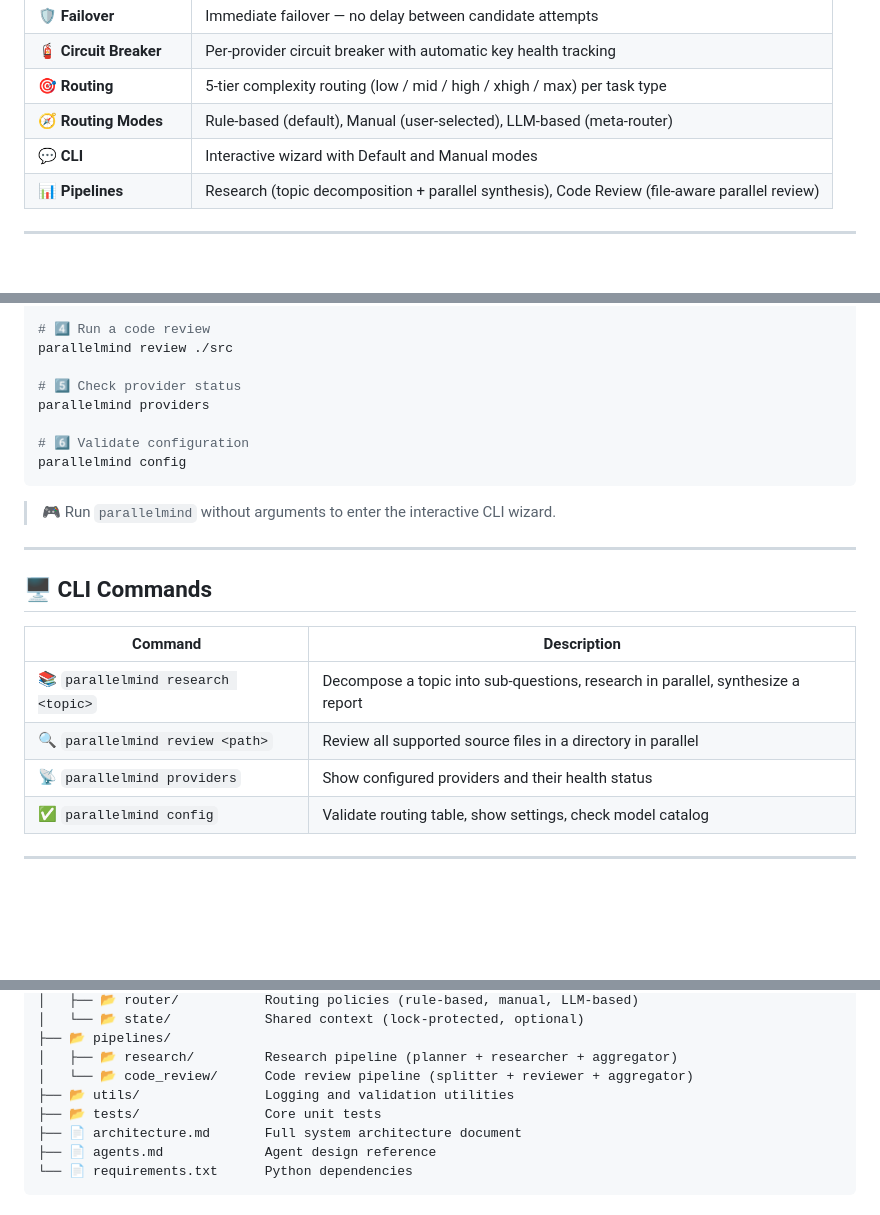
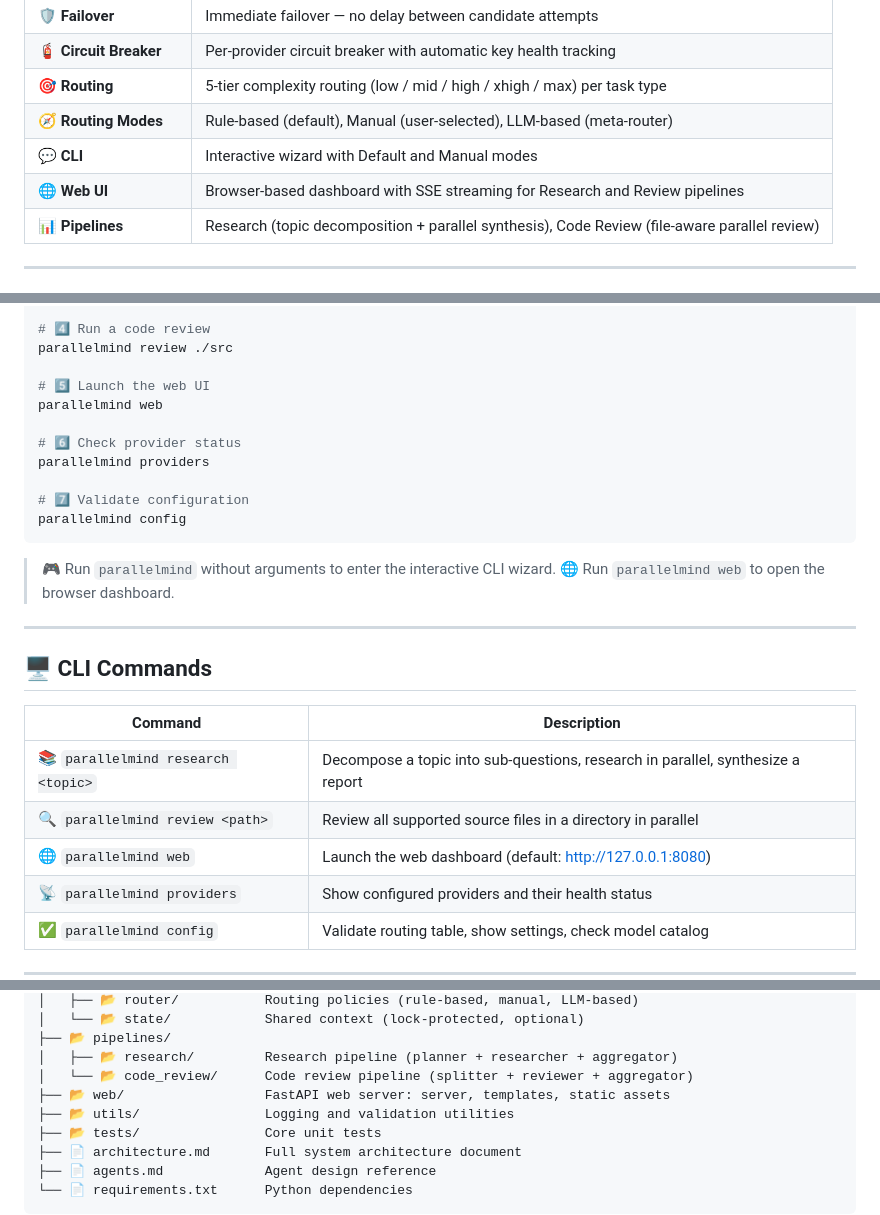
Before and after one commit to Rudra-narayan-muduli-001/Parallel_Mind, a Markdown page: README.md, 3 parts joined by grey strips. GitHub-like rendering; blank space fills up the shorter version.

Commit message:
Update REDADME

````diff
--- a/README.md
+++ b/README.md
@@ -48,6 +48,7 @@
 | 🎯 **Routing** | 5-tier complexity routing (low / mid / high / xhigh / max) per task type |
 | 🧭 **Routing Modes** | Rule-based (default), Manual (user-selected), LLM-based (meta-router) |
 | 💬 **CLI** | Interactive wizard with Default and Manual modes |
+| 🌐 **Web UI** | Browser-based dashboard with SSE streaming for Research and Review pipelines |
 | 📊 **Pipelines** | Research (topic decomposition + parallel synthesis), Code Review (file-aware parallel review) |
 
 ---
@@ -83,14 +84,18 @@ parallelmind research "Explain quantum computing fundamentals"
 # 4️⃣ Run a code review
 parallelmind review ./src
 
-# 5️⃣ Check provider status
+# 5️⃣ Launch the web UI
+parallelmind web
+
+# 6️⃣ Check provider status
 parallelmind providers
 
-# 6️⃣ Validate configuration
+# 7️⃣ Validate configuration
 parallelmind config
 ```
 
 > 🎮 Run `parallelmind` without arguments to enter the interactive CLI wizard.
+> 🌐 Run `parallelmind web` to open the browser dashboard.
 
 ---
 
@@ -100,6 +105,7 @@ parallelmind config
 |---|---|
 | 📚 `parallelmind research <topic>` | Decompose a topic into sub-questions, research in parallel, synthesize a report |
 | 🔍 `parallelmind review <path>` | Review all supported source files in a directory in parallel |
+| 🌐 `parallelmind web` | Launch the web dashboard (default: http://127.0.0.1:8080) |
 | 📡 `parallelmind providers` | Show configured providers and their health status |
 | ✅ `parallelmind config` | Validate routing table, show settings, check model catalog |
 
@@ -187,6 +193,7 @@ Parallel Mind/
 ├── 📂 pipelines/
 │   ├── 📂 research/         Research pipeline (planner + researcher + aggregator)
 │   └── 📂 code_review/      Code review pipeline (splitter + reviewer + aggregator)
+├── 📂 web/                  FastAPI web server: server, templates, static assets
 ├── 📂 utils/                Logging and validation utilities
 ├── 📂 tests/                Core unit tests
 ├── 📄 architecture.md       Full system architecture document
````
